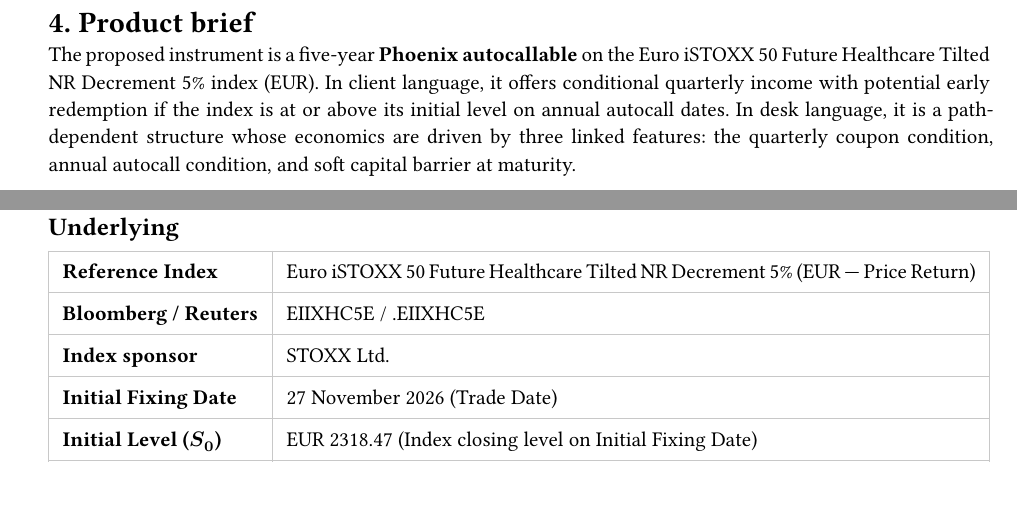
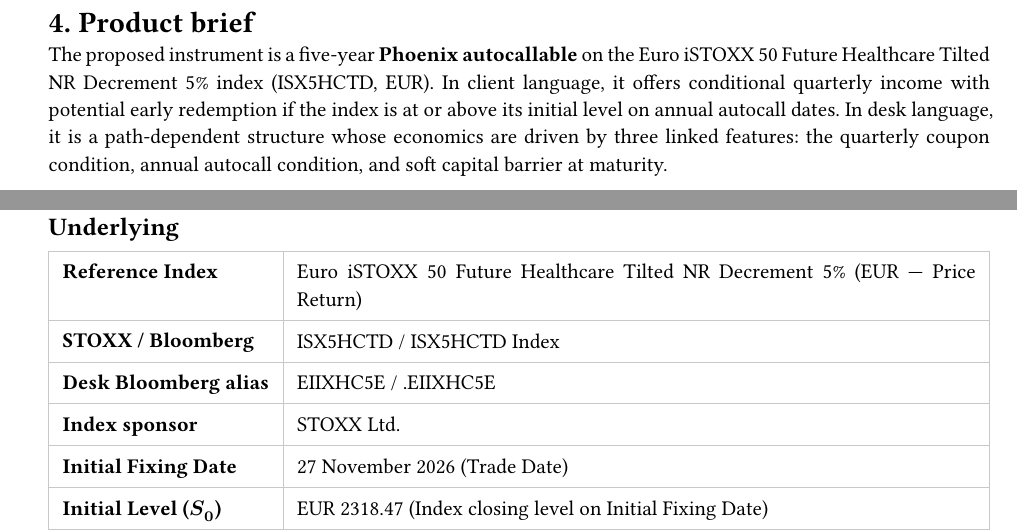
Before and after one commit to QuantLandi/healthcare-athena-case, a Typst document (healthcare_phoenix_case_pack.typ, which reads case/case_body.typ, case/exhibit_a.typ): two parts of pages 7 and 15 of 29, joined at a grey line, cut so that both start at the same text, the shorter picture padded with empty space. Compiled offline with Typst 0.15.

Commit message:
Align Exhibit A and §4 to primary ticker ISX5HCTD.

```diff
--- a/case/case_body.typ
+++ b/case/case_body.typ
@@ -291,7 +291,7 @@
 = 4. Product brief
 
 The proposed instrument is a five-year *Phoenix autocallable* on the Euro iSTOXX 50 Future
-Healthcare Tilted NR Decrement 5% index (EUR). In client language, it offers conditional
+Healthcare Tilted NR Decrement 5% index (ISX5HCTD, EUR). In client language, it offers conditional
 quarterly income with potential early redemption if the index is at or above its initial
 level on annual autocall dates. In desk language, it is a path-dependent structure whose
 economics are driven by three linked features: the quarterly coupon condition, annual
--- a/case/exhibit_a.typ
+++ b/case/exhibit_a.typ
@@ -70,7 +70,8 @@
   inset: 7pt,
   stroke: 0.5pt + luma(200),
   [*Reference Index*], [Euro iSTOXX 50 Future Healthcare Tilted NR Decrement 5% (EUR — Price Return)],
-  [*Bloomberg / Reuters*], [EIIXHC5E / .EIIXHC5E],
+  [*STOXX / Bloomberg*], [ISX5HCTD / ISX5HCTD Index],
+  [*Desk Bloomberg alias*], [EIIXHC5E / .EIIXHC5E],
   [*Index sponsor*], [STOXX Ltd.],
   [*Initial Fixing Date*], [27 November 2026 (Trade Date)],
   [*Initial Level ($S_0$)*], [EUR #initial-level (Index closing level on Initial Fixing Date)],
```
